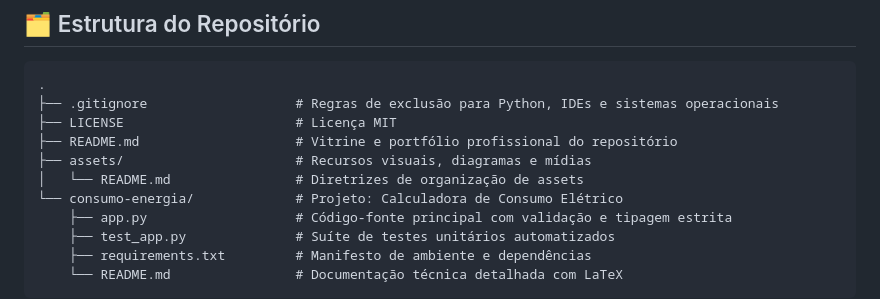
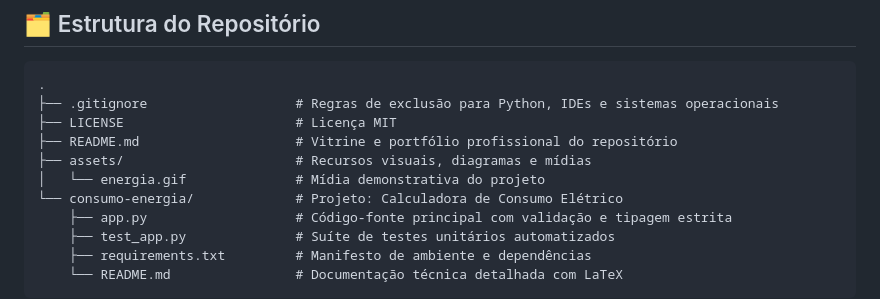
Before and after one commit to gu1just1/projetos, a Markdown page: README.md, the part around the change printed below. Drawn GitHub-style.

Commit message:
docs: add project demonstration gif to assets and reference in main readme

```diff
--- a/README.md
+++ b/README.md
@@ -38,7 +42,7 @@ Todo o código deste repositório adere a princípios consolidados de desenvolvi
 ├── LICENSE                      # Licença MIT
 ├── README.md                    # Vitrine e portfólio profissional do repositório
 ├── assets/                      # Recursos visuais, diagramas e mídias
-│   └── README.md                # Diretrizes de organização de assets
+│   └── energia.gif              # Mídia demonstrativa do projeto
 └── consumo-energia/             # Projeto: Calculadora de Consumo Elétrico
     ├── app.py                   # Código-fonte principal com validação e tipagem estrita
     ├── test_app.py              # Suíte de testes unitários automatizados
```
Also changed, not shown: other parts of README.md (+4 -0 lines), assets/README.md (deleted, +0 -7 lines), assets/energia.gif (added).
